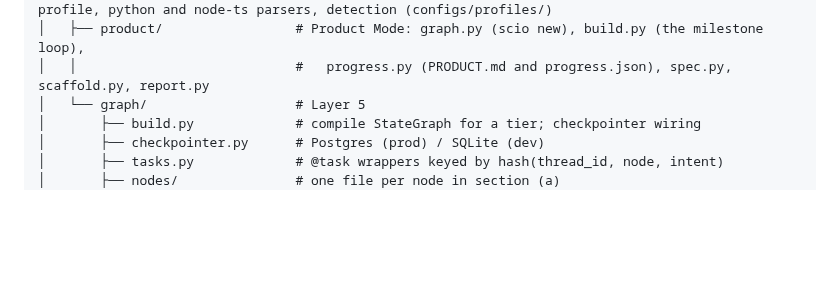
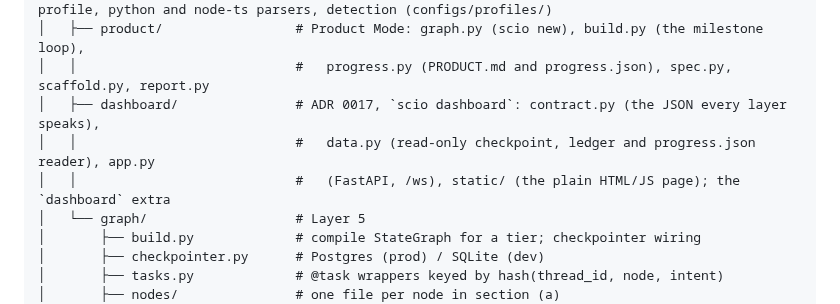
Before and after one commit to NewMe505/SCIO, a Markdown page: docs/ARCHITECTURE.md, the part around the change. Rendered like a GitHub page; blank space fills up the shorter version.

Commit message:
docs(dashboard): the package in ARCHITECTURE's tree; a live screenshot in the README (#68)
The screenshot is the real graphcalc build seen through scio dashboard: P4's second attempt running, its spend in the cost bars, the human's retry in the timeline.

Co-Authored-By: Claude Opus 5.5 <noreply@anthropic.com>

```diff
--- a/docs/ARCHITECTURE.md
+++ b/docs/ARCHITECTURE.md
@@ -762,6 +762,9 @@ scio/
 │   ├── toolchain/               # ADR 0009, 0014: the Toolchain protocol, the data-driven profile, python and node-ts parsers, detection (configs/profiles/)
 │   ├── product/                 # Product Mode: graph.py (scio new), build.py (the milestone loop),
 │   │                            #   progress.py (PRODUCT.md and progress.json), spec.py, scaffold.py, report.py
+│   ├── dashboard/               # ADR 0017, `scio dashboard`: contract.py (the JSON every layer speaks),
+│   │                            #   data.py (read-only checkpoint, ledger and progress.json reader), app.py
+│   │                            #   (FastAPI, /ws), static/ (the plain HTML/JS page); the `dashboard` extra
 │   └── graph/                   # Layer 5
 │       ├── build.py             # compile StateGraph for a tier; checkpointer wiring
 │       ├── checkpointer.py      # Postgres (prod) / SQLite (dev)
```
Also changed, not shown: README.md (+2 -0 lines), docs/images/dashboard-build.png (added).
